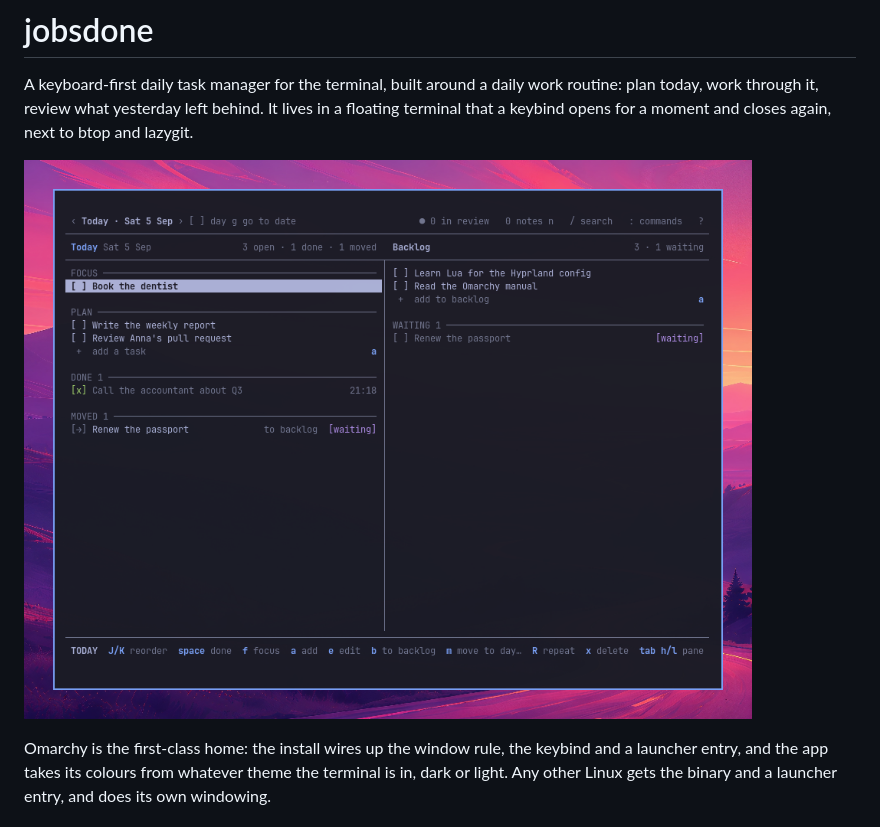
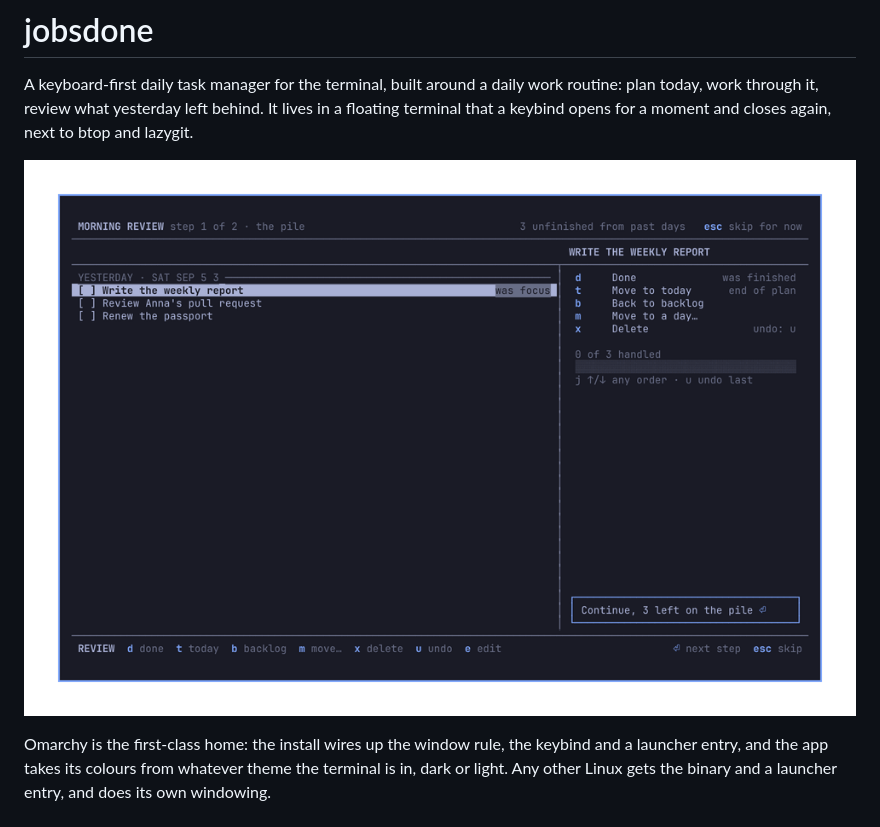
Before and after one commit to mikkelon/jobsdone, a Markdown page: README.md, the part around the change. GitHub-like rendering; pictures changed too: assets/demo.gif (added), assets/screenshot.png (deleted).

```diff
--- a/README.md
+++ b/README.md
@@ -5,7 +5,7 @@ daily work routine: plan today, work through it, review what yesterday
 left behind. It lives in a floating terminal that a keybind opens for a
 moment and closes again, next to btop and lazygit.
 
-![Today's plan and the backlog in a floating terminal on Omarchy](assets/screenshot.png)
+![A morning in the app: the review, planning the day, working through it, in a floating terminal on Omarchy](assets/demo.gif)
 
 Omarchy is the first-class home: the install wires up the window rule,
 the keybind and a launcher entry, and the app takes its colours from
```
Also changed, not shown: uat/README.md (+11 -0 lines), 4 other files.
